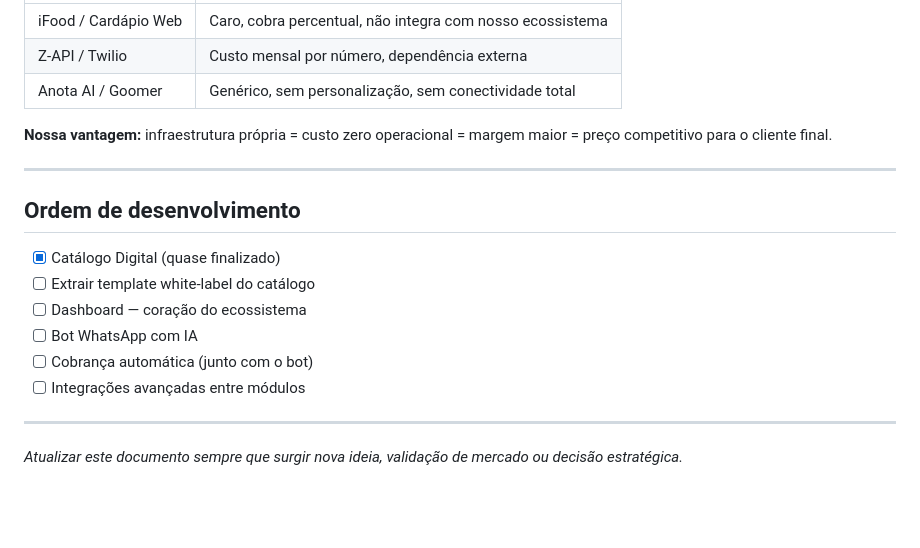
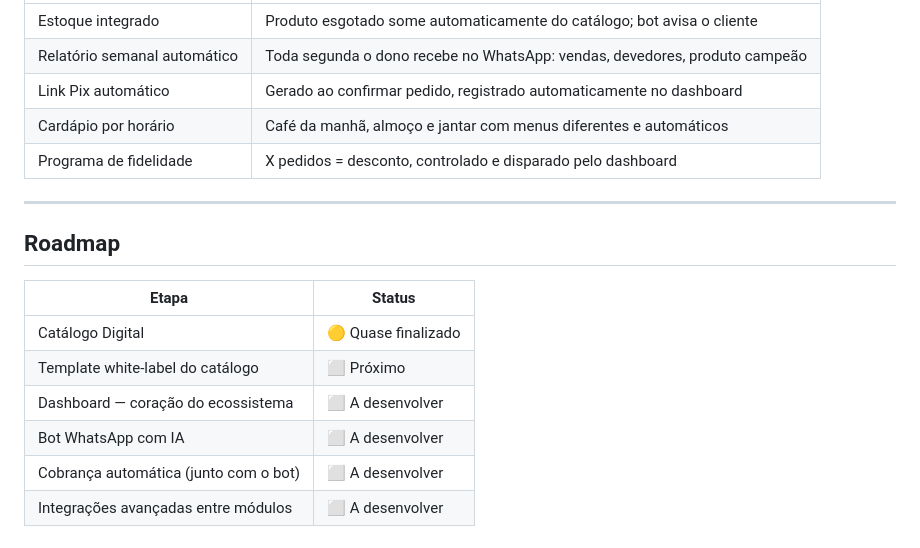
Before and after one commit to JasonDevoxxs/Catalogo-Prili, a Markdown page: VISAO-ECOSSISTEMA.md, the part around one of its changes. Rendered like a GitHub page; blank space fills up the shorter version.

Commit message:
Reformata visão do ecossistema — mais clara e intuitiva
Co-Authored-By: Claude Sonnet 4.6 <noreply@anthropic.com>

```diff
--- a/VISAO-ECOSSISTEMA.md
+++ b/VISAO-ECOSSISTEMA.md
@@ -146,21 +165,19 @@ Perfil do cliente ideal:
 |---|---|
-| iFood / Cardápio Web | Caro, cobra percentual, não integra com nosso ecossistema |
-| Z-API / Twilio | Custo mensal por número, dependência externa |
-| Anota AI / Goomer | Genérico, sem personalização, sem conectividade total |
-
-**Nossa vantagem:** infraestrutura própria = custo zero operacional = margem maior = preço competitivo para o cliente final.
+| Estoque integrado | Produto esgotado some automaticamente do catálogo; bot avisa o cliente |
+| Relatório semanal automático | Toda segunda o dono recebe no WhatsApp: vendas, devedores, produto campeão |
+| Link Pix automático | Gerado ao confirmar pedido, registrado automaticamente no dashboard |
+| Cardápio por horário | Café da manhã, almoço e jantar com menus diferentes e automáticos |
+| Programa de fidelidade | X pedidos = desconto, controlado e disparado pelo dashboard |
 
 ---
 
-## Ordem de desenvolvimento
+## Roadmap
 
-- [x] Catálogo Digital (quase finalizado)
-- [ ] Extrair template white-label do catálogo
-- [ ] Dashboard — coração do ecossistema
-- [ ] Bot WhatsApp com IA
-- [ ] Cobrança automática (junto com o bot)
-- [ ] Integrações avançadas entre módulos
-
----
-
-*Atualizar este documento sempre que surgir nova ideia, validação de mercado ou decisão estratégica.*
+| Etapa | Status |
+|---|---|
+| Catálogo Digital | 🟡 Quase finalizado |
+| Template white-label do catálogo | ⬜ Próximo |
+| Dashboard — coração do ecossistema | ⬜ A desenvolver |
+| Bot WhatsApp com IA | ⬜ A desenvolver |
+| Cobrança automática (junto com o bot) | ⬜ A desenvolver |
+| Integrações avançadas entre módulos | ⬜ A desenvolver |
```
Also changed, not shown: other parts of VISAO-ECOSSISTEMA.md (+117 -98 lines).
